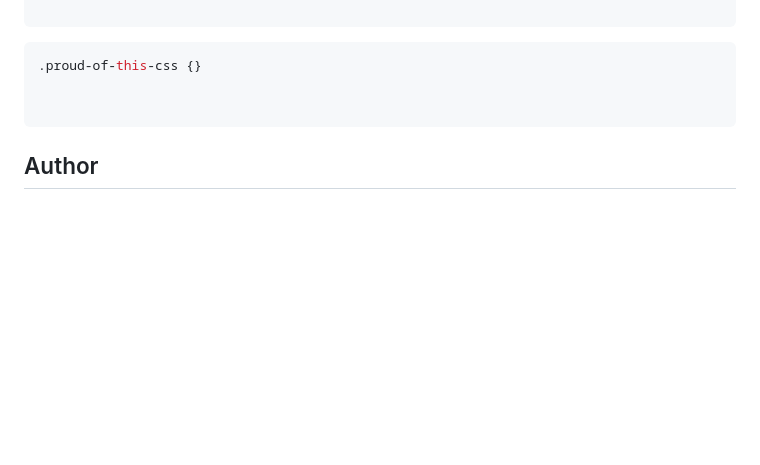
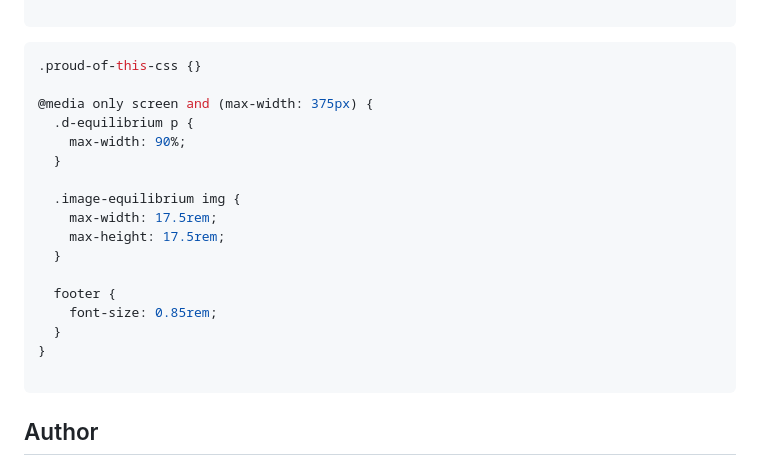
Before and after one commit to aramatsolrac/frontendmentor.io, a Markdown page: nft-preview-card-component/README.md, the part around the change printed below. Drawn GitHub-style; blank space fills up the shorter version.

````diff
--- a/nft-preview-card-component/README.md
+++ b/nft-preview-card-component/README.md
@@ -45,6 +65,20 @@ Users should be able to:
 ```css
 .proud-of-this-css {}
 
+@media only screen and (max-width: 375px) {
+  .d-equilibrium p {
+    max-width: 90%;
+  }
+
+  .image-equilibrium img {
+    max-width: 17.5rem;
+    max-height: 17.5rem;
+  }
+
+  footer {
+    font-size: 0.85rem;
+  }
+}
 
 ```
 
````
Also changed, not shown: other parts of nft-preview-card-component/README.md (+21 -1 lines), nft-preview-card-component/images/nft-preview-card-component-desktop.jpg (added), nft-preview-card-component/images/nft-preview-card-component-mobile.jpg (added).
